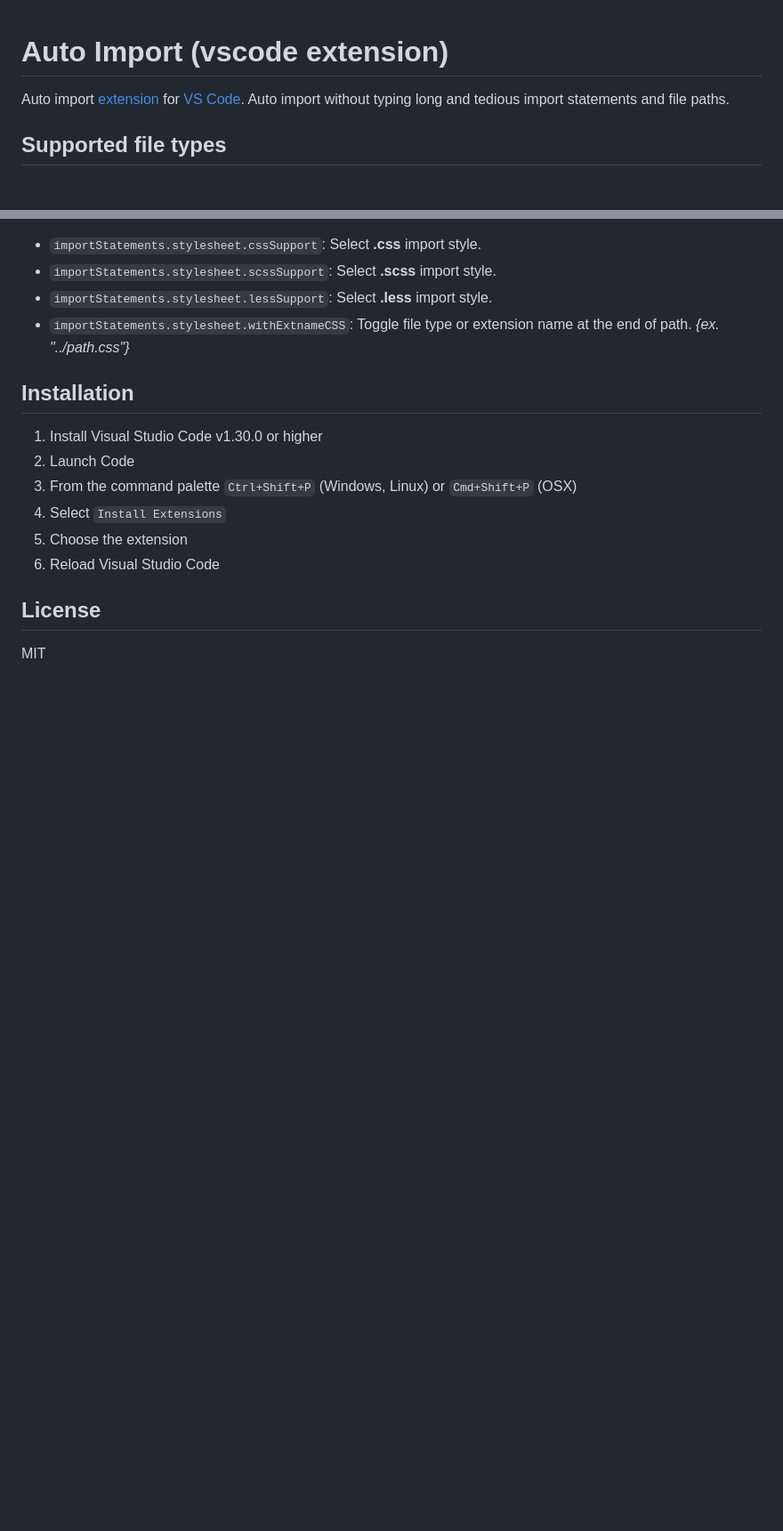
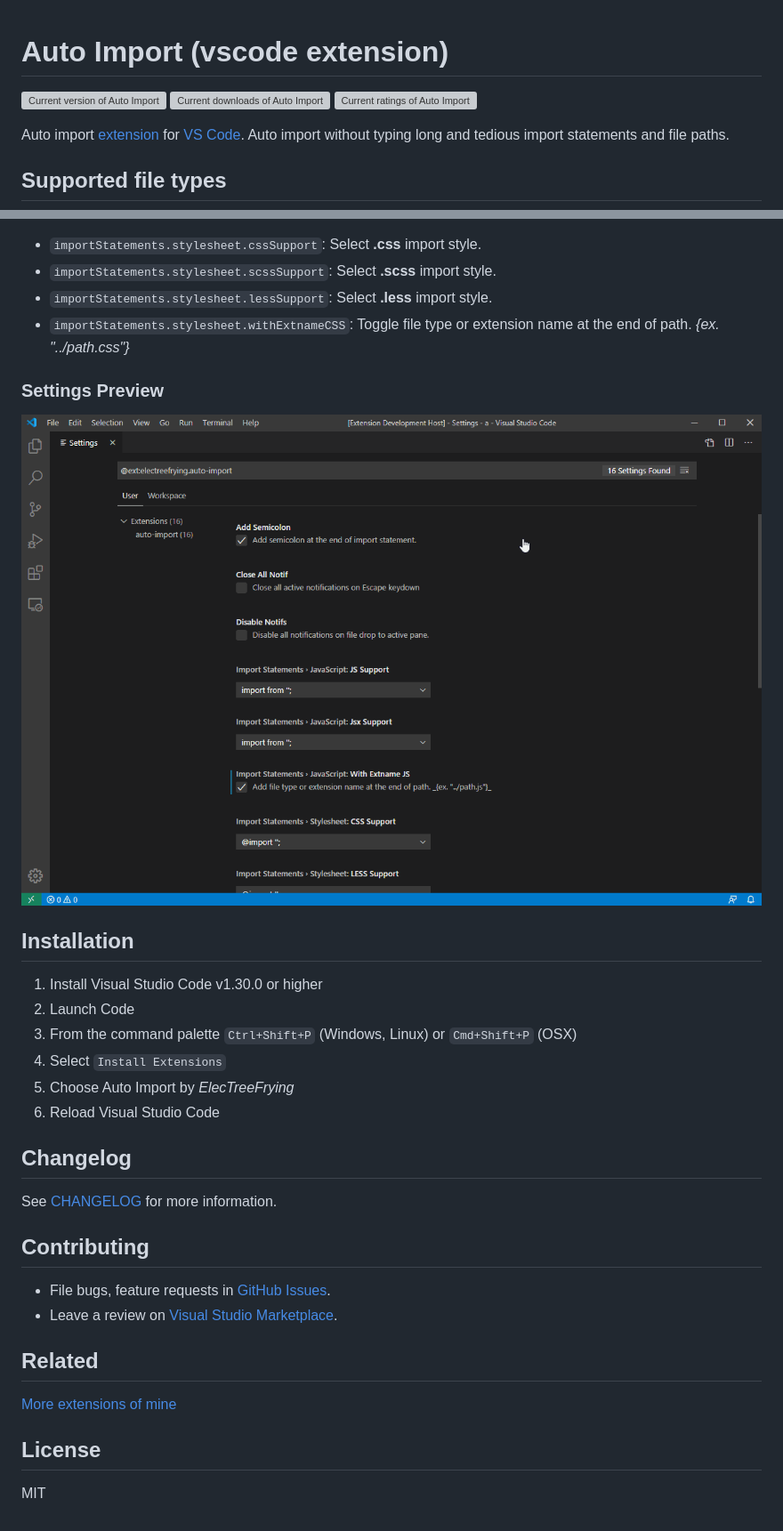
Before and after one commit to ElecTreeFrying/auto-import-relative-path, a Markdown page: README.md, 2 parts joined by grey strips. Shown: that part at 89% size. Rendered like a GitHub page; pictures changed too: images/settings.gif (added); blank space fills up the shorter version; grey boxes are pictures that could not be loaded.

```diff
--- a/README.md
+++ b/README.md
@@ -1,5 +1,7 @@
 
 # Auto Import (vscode extension)
+
+[![Current version of Auto Import][version svg]][package] [![Current downloads of Auto Import][downloads svg]][package] [![Current ratings of Auto Import][ratings svg]][package]
 
 Auto import [extension] for [VS Code]. Auto import without typing long and tedious import statements and file paths.
 
@@ -51,6 +64,10 @@ Import statements > Stylesheet
 * `importStatements.stylesheet.scssSupport`: Select **.scss** import style.
 * `importStatements.stylesheet.lessSupport`: Select **.less** import style.
 * `importStatements.stylesheet.withExtnameCSS`: Toggle file type or extension name at the end of path. _{ex. "../path.css"}_
+
+### Settings Preview
+
+![extension-settings-preview](images/settings.gif "Extension settings")
 
 ## Installation
 
@@ -58,13 +75,31 @@ Import statements > Stylesheet
   1. Launch Code
   1. From the command palette `Ctrl+Shift+P` (Windows, Linux) or `Cmd+Shift+P` (OSX)
   1. Select `Install Extensions`
-  1. Choose the extension
+  1. Choose Auto Import by _ElecTreeFrying_
   1. Reload Visual Studio Code
+
+## Changelog
+
+See [CHANGELOG] for more information.
+
+## Contributing
+
+* File bugs, feature requests in [GitHub Issues].
+* Leave a review on [Visual Studio Marketplace].
+
+## Related
+
+[More extensions of mine]
 
 ## License
 
 MIT
 
+[version svg]: https://vsmarketplacebadge.apphb.com/version-short/ElecTreeFrying.auto-import.svg
+[downloads svg]: https://vsmarketplacebadge.apphb.com/downloads/ElecTreeFrying.auto-import.svg
+[ratings svg]: https://vsmarketplacebadge.apphb.com/rating-short/ElecTreeFrying.auto-import.svg
+[package]: https://marketplace.visualstudio.com/items?itemName=ElecTreeFrying.auto-import
+
 [VS Code]: https://code.visualstudio.com/
 [extension]: https://marketplace.visualstudio.com/VSCode
 [0]: https://github.com/microsoft/vscode/issues/61667
```
Also changed, not shown: other parts of README.md (+22 -6 lines), CHANGELOG.md (+16 -1 lines), images/playback.gif, 3 other files.
